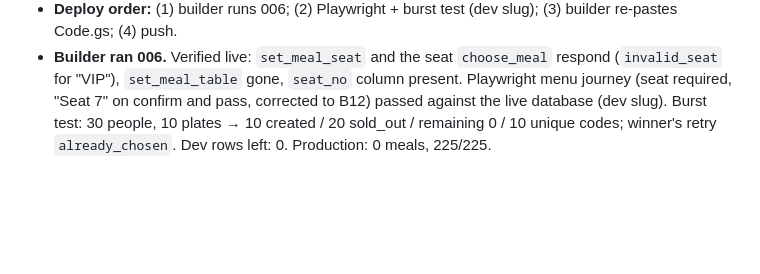
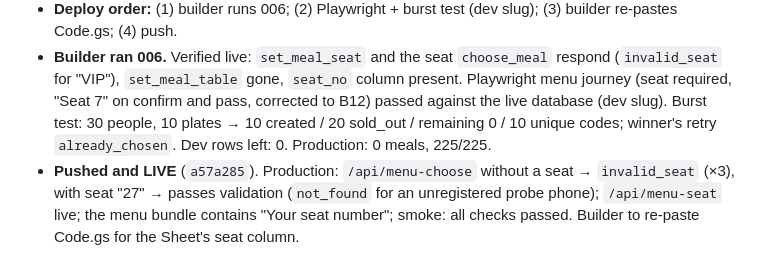
Before and after one commit to asejik/wives-hangout, a Markdown page: docs/PROGRESS.md, the part around the change. Drawn GitHub-style; blank space fills up the shorter version.

Commit message:
docs: seat number live on production
Co-Authored-By: Claude Opus 5.5 <noreply@anthropic.com>

```diff
--- a/docs/PROGRESS.md
+++ b/docs/PROGRESS.md
@@ -205,3 +205,4 @@
 - **Checks:** typecheck, lint clean; **161 unit tests** (7 PGlite seat tests: saved, invalid seats take no plate, old version still works, add/correct, sorting, lockdown, rollback to 004 and forward); build OK.
 - **Deploy order:** (1) builder runs 006; (2) Playwright + burst test (dev slug); (3) builder re-pastes Code.gs; (4) push.
 - **Builder ran 006.** Verified live: `set_meal_seat` and the seat `choose_meal` respond (`invalid_seat` for "VIP"), `set_meal_table` gone, `seat_no` column present. Playwright menu journey (seat required, "Seat 7" on confirm and pass, corrected to B12) passed against the live database (dev slug). Burst test: 30 people, 10 plates → 10 created / 20 sold_out / remaining 0 / 10 unique codes; winner's retry `already_chosen`. Dev rows left: 0. Production: 0 meals, 225/225.
+- **Pushed and LIVE** (`a57a285`). Production: `/api/menu-choose` without a seat → `invalid_seat` (×3), with seat "27" → passes validation (`not_found` for an unregistered probe phone); `/api/menu-seat` live; the menu bundle contains "Your seat number"; smoke: all checks passed. Builder to re-paste Code.gs for the Sheet's seat column.
```
